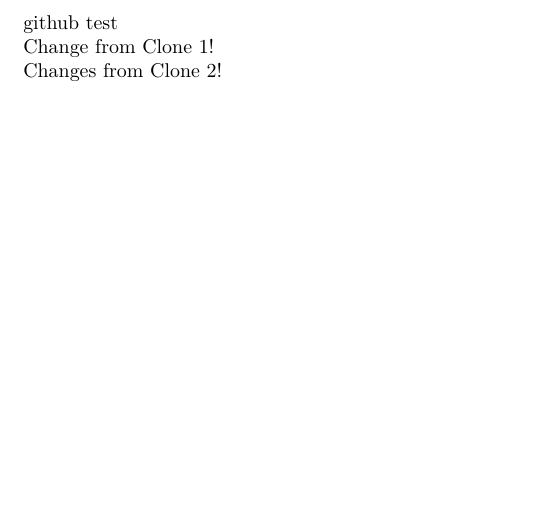
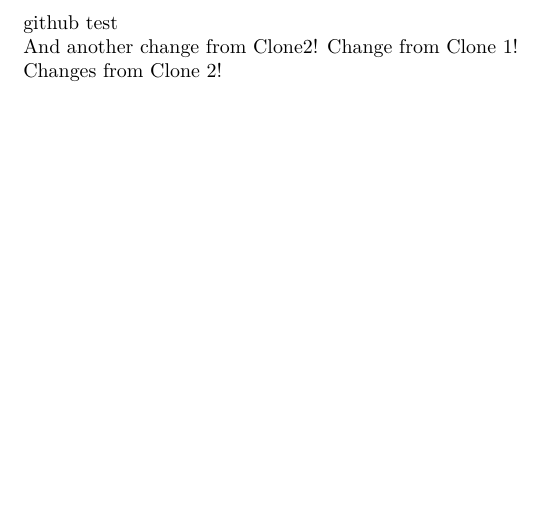
Before and after one commit to paulo-vendredi/githubTest, a LaTeX document (githublatextest.tex): part of the page, cut so that both start at the same text. Compiled offline with pdfLaTeX.

Commit message:
Another little Clone2 change
Another sentence that might cause merge conflicts

```diff
--- a/githublatextest.tex
+++ b/githublatextest.tex
@@ -9,6 +9,7 @@
 \begin{document}
 github test
 
+And another change from Clone2!
 Change from Clone 1!
 
 Changes from Clone 2!
```
